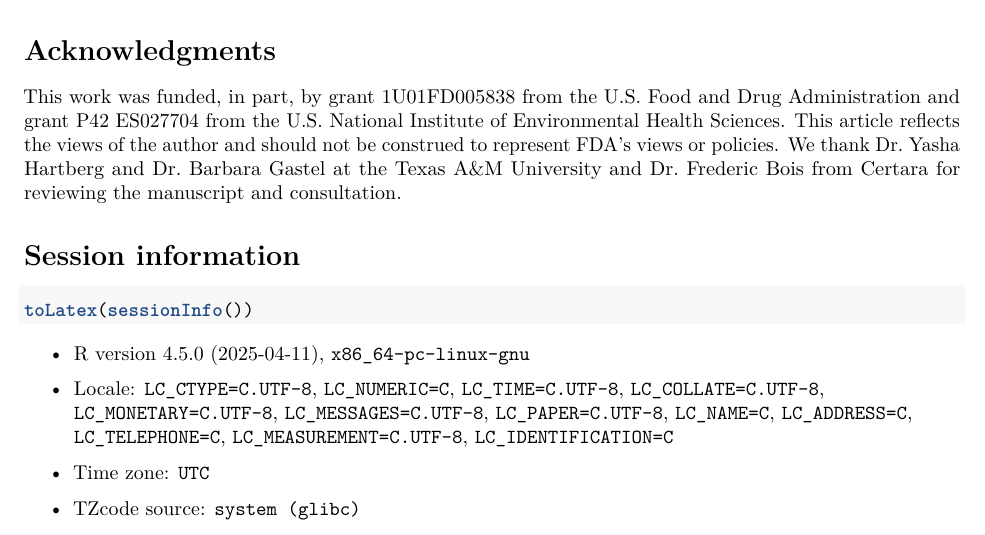
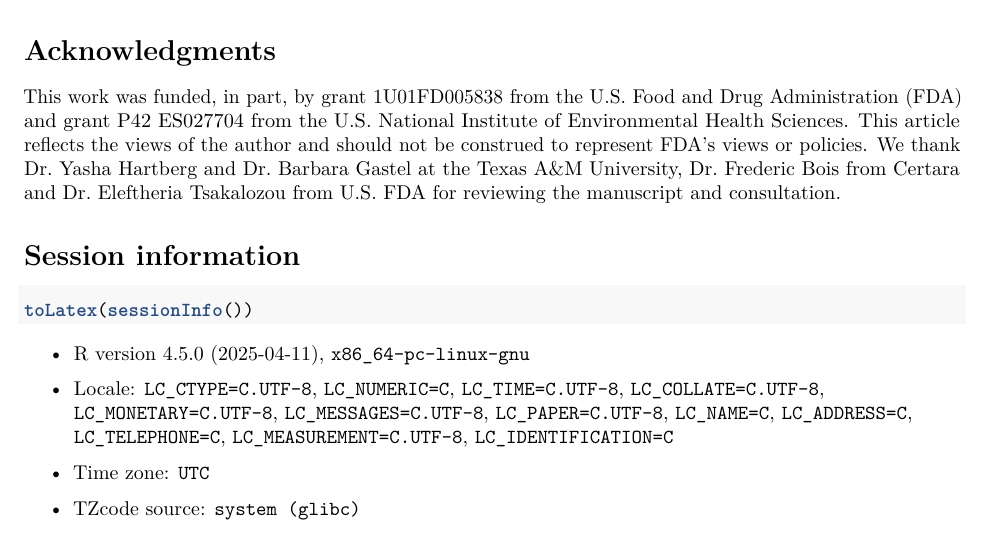
Before and after one commit to nanhung/pksensi-JSS, an R Markdown document (manuscript.Rmd): part of page 16 of 18, cut so that both start at the same text. Rendered offline with R 4.5, knitr and Pandoc, then LaTeX, with nearby package versions; drawn as R Markdown's standard PDF in place of the format the file asks for; some code elsewhere in the file could not run offline.

Commit message:
MANUSCRIPT

```diff
--- a/manuscript.Rmd
+++ b/manuscript.Rmd
@@ -592,7 +592,7 @@ Overall, \pkg{pksensi} provides comprehensive features and functions for perform
 
 # Acknowledgments
 
-This work was funded, in part, by grant 1U01FD005838 from the U.S. Food and Drug Administration and grant P42 ES027704 from the U.S. National Institute of Environmental Health Sciences. This article reflects the views of the author and should not be construed to represent FDA’s views or policies. We thank Dr. Yasha Hartberg and Dr. Barbara Gastel at the Texas A&M University and Dr. Frederic Bois from Certara for reviewing the manuscript and consultation.
+This work was funded, in part, by grant 1U01FD005838 from the U.S. Food and Drug Administration (FDA) and grant P42 ES027704 from the U.S. National Institute of Environmental Health Sciences. This article reflects the views of the author and should not be construed to represent FDA’s views or policies. We thank Dr. Yasha Hartberg and Dr. Barbara Gastel at the Texas A&M University, Dr. Frederic Bois from Certara and Dr. Eleftheria Tsakalozou from U.S. FDA for reviewing the manuscript and consultation.
 
 # Session information
 
```
